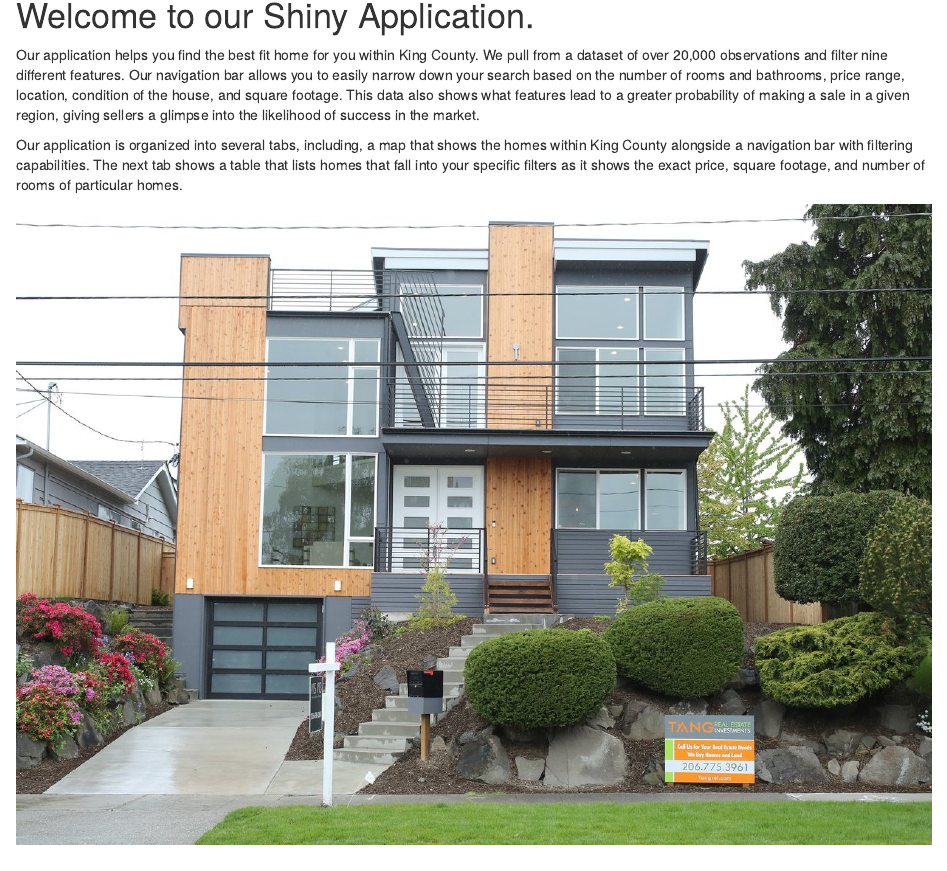
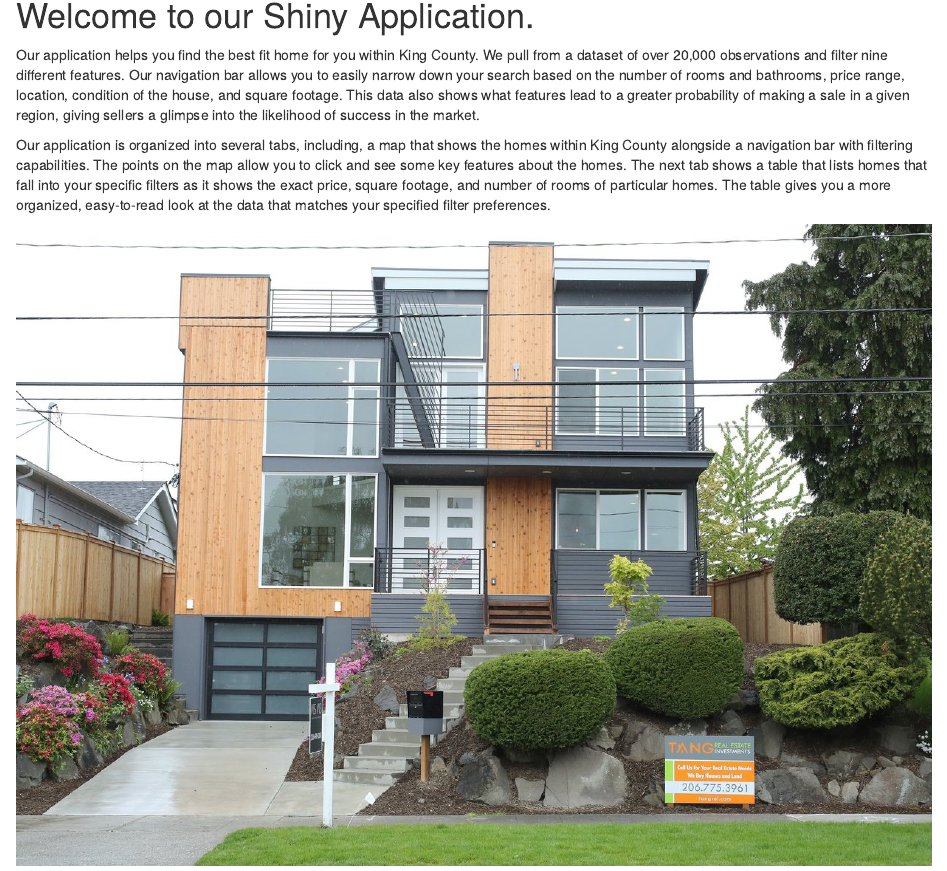
Before and after one commit to AnqiziXu/Final-Project-chi-2, an R Markdown document (Shiny/intro.Rmd): the page in a window 1100 px wide, from 140 px down. Rendered offline with R 4.5, knitr and Pandoc, with nearby package versions.

Commit message:
updated introduction paragraph

```diff
--- a/Shiny/intro.Rmd
+++ b/Shiny/intro.Rmd
@@ -10,6 +10,6 @@ output: html_document
 Our application helps you find the best fit home for you within King County. We pull from a dataset of over 20,000 observations and filter nine different features. Our navigation bar allows you to easily narrow down your search based on the number of rooms and bathrooms, price range, location, condition of the house, and square footage. This data also shows what features lead to a greater probability of making a sale in a given region, giving sellers a glimpse into the likelihood of success in the market.
 
 
-Our application is organized into several tabs, including, a map that shows the homes within King County alongside a navigation bar with filtering capabilities. The next tab shows a table that lists homes that fall into your specific filters as it shows the exact price, square footage, and number of rooms of particular homes.
+Our application is organized into several tabs, including, a map that shows the homes within King County alongside a navigation bar with filtering capabilities. The points on the map allow you to click and see some key features about the homes. The next tab shows a table that lists homes that fall into your specific filters as it shows the exact price, square footage, and number of rooms of particular homes. The table gives you a more organized, easy-to-read look at the data that matches your specified filter preferences.
 
 ![](seattle.house.jpg)
```
Also changed, not shown: 3 other files.
